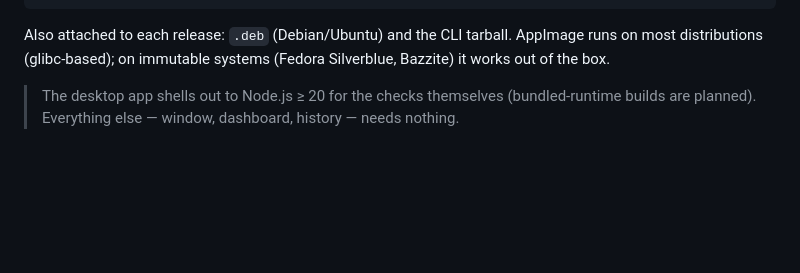
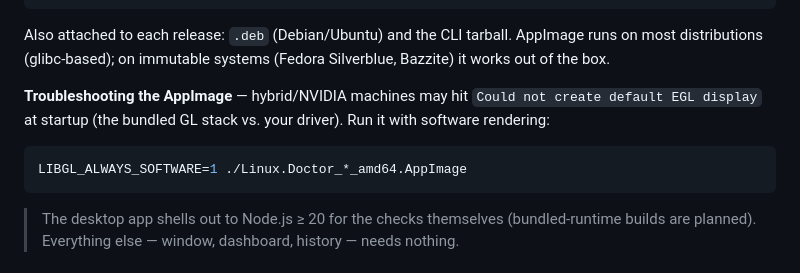
Before and after one commit to zShaD0w7x/linux-doctor, a Markdown page: README.md, the part around the change. Drawn GitHub-style; blank space fills up the shorter version.

Commit message:
README: AppImage troubleshooting — software GL on hybrid/NVIDIA hosts
CI-built AppImage bundles a GL stack that can fail EGL init against
hybrid driver setups (Bazzite + NVIDIA reported). One-liner workaround
documented; checks and dashboard are unaffected by software rendering.

````diff
--- a/README.md
+++ b/README.md
@@ -25,6 +25,14 @@ chmod +x Linux.Doctor_*_amd64.AppImage
 Also attached to each release: `.deb` (Debian/Ubuntu) and the CLI tarball.
 AppImage runs on most distributions (glibc-based); on immutable systems
 (Fedora Silverblue, Bazzite) it works out of the box.
+
+**Troubleshooting the AppImage** — hybrid/NVIDIA machines may hit
+`Could not create default EGL display` at startup (the bundled GL stack vs.
+your driver). Run it with software rendering:
+
+```bash
+LIBGL_ALWAYS_SOFTWARE=1 ./Linux.Doctor_*_amd64.AppImage
+```
 
 > The desktop app shells out to Node.js ≥ 20 for the checks themselves
 > (bundled-runtime builds are planned). Everything else — window, dashboard,
````
